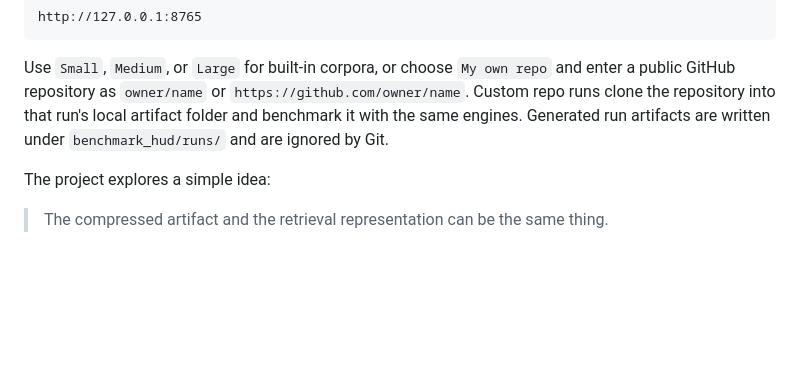
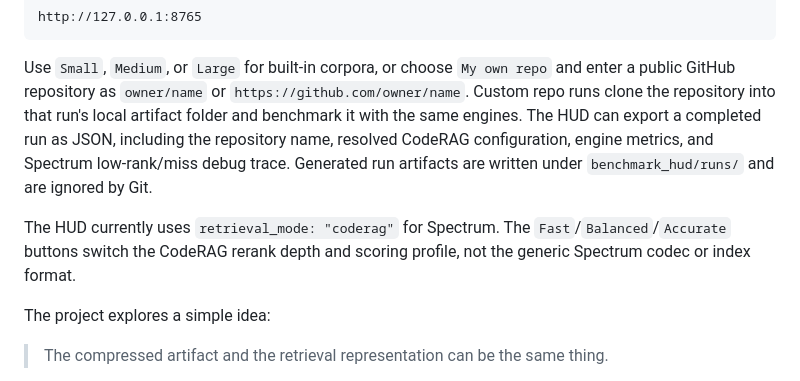
Before and after one commit to Jimvana/Spectrum, a Markdown page: README.md, the part around one of its changes. Rendered like a GitHub page; blank space fills up the shorter version.

```diff
--- a/README.md
+++ b/README.md
@@ -85,8 +87,14 @@ http://127.0.0.1:8765
 Use `Small`, `Medium`, or `Large` for built-in corpora, or choose `My own repo`
 and enter a public GitHub repository as `owner/name` or
 `https://github.com/owner/name`. Custom repo runs clone the repository into that
-run's local artifact folder and benchmark it with the same engines. Generated
+run's local artifact folder and benchmark it with the same engines. The HUD can
+export a completed run as JSON, including the repository name, resolved CodeRAG
+configuration, engine metrics, and Spectrum low-rank/miss debug trace. Generated
 run artifacts are written under `benchmark_hud/runs/` and are ignored by Git.
+
+The HUD currently uses `retrieval_mode: "coderag"` for Spectrum. The
+`Fast`/`Balanced`/`Accurate` buttons switch the CodeRAG rerank depth and scoring
+profile, not the generic Spectrum codec or index format.
 
 The project explores a simple idea:
 
```
Also changed, not shown: other parts of README.md (+48 -12 lines).
